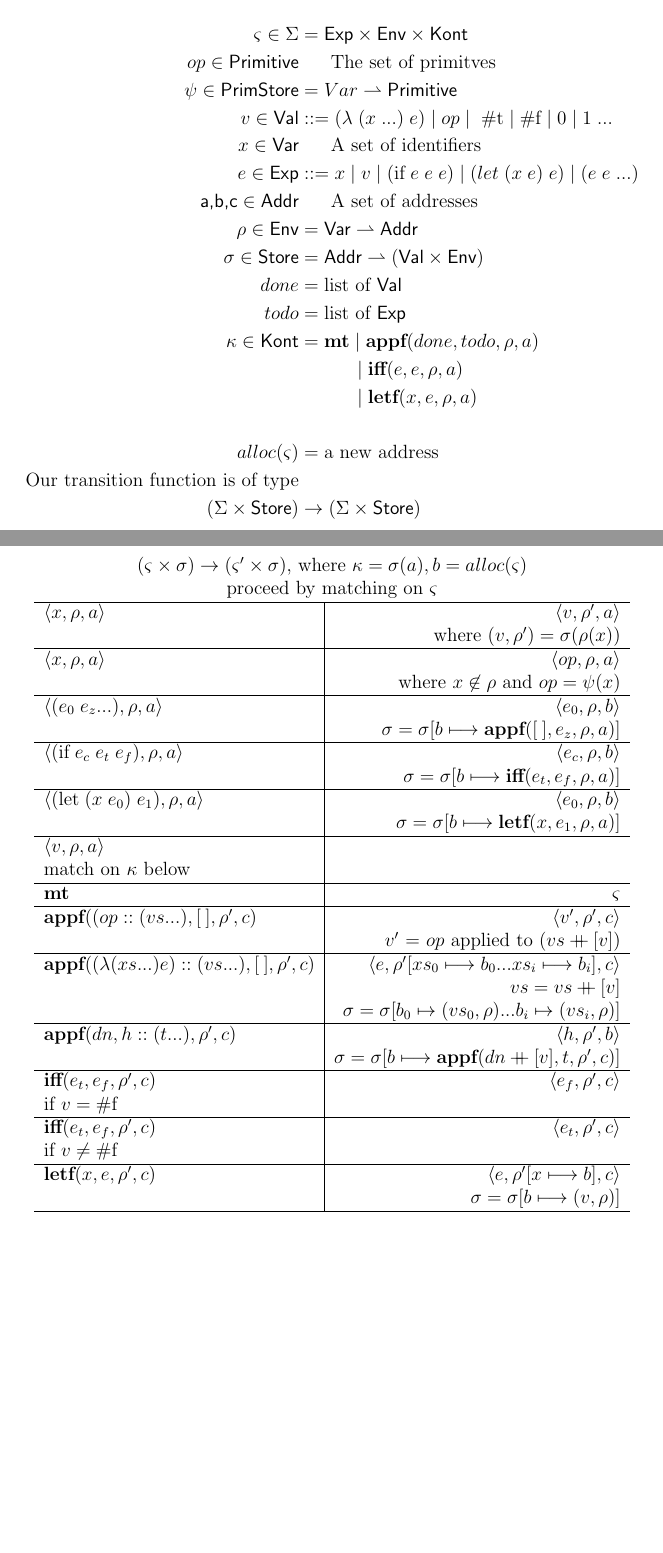
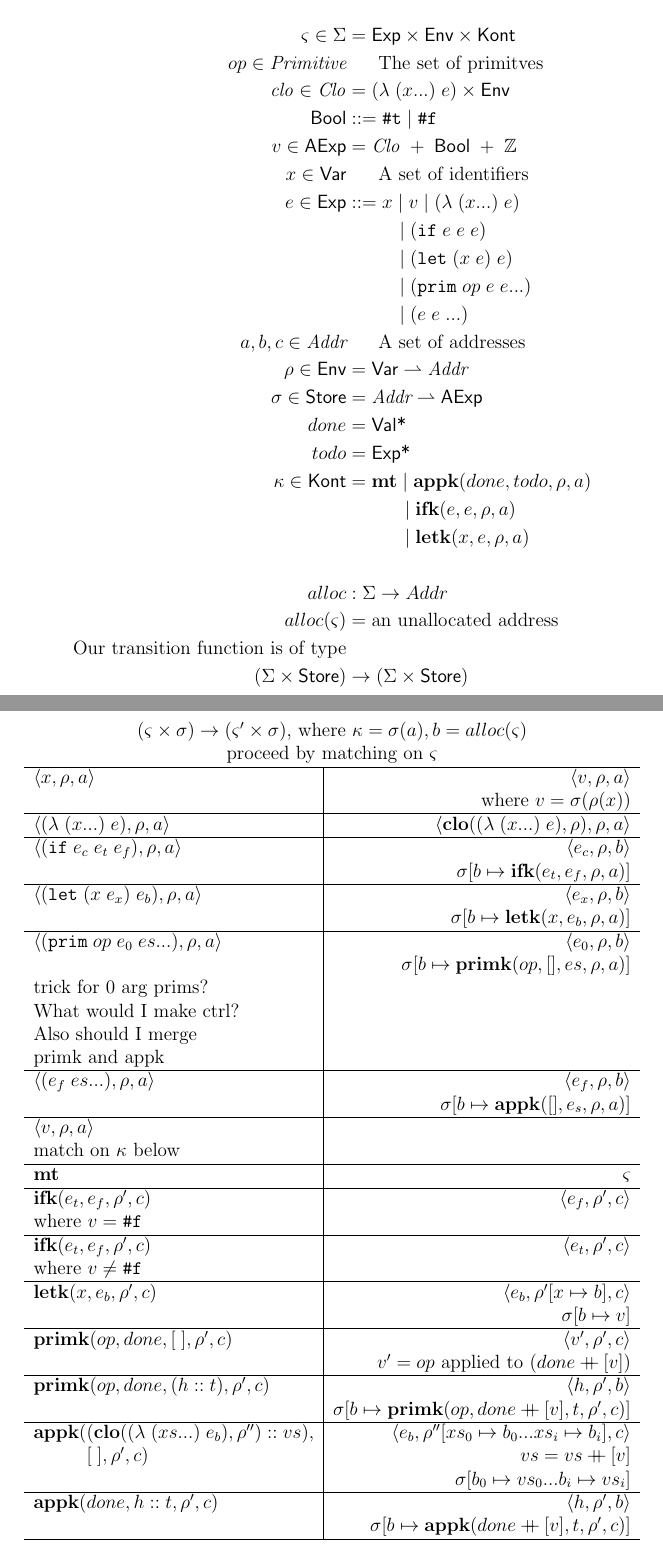
Before and after one commit to sinistersnare/aams, a LaTeX document (latex/formalism.tex): two parts of pages 1 and 2 of 2 before the commit and two parts of pages 1 and 2 of 3 after it, joined at a grey line, cut so that both start at the same text, the shorter picture padded with empty space. Compiled offline with pdfLaTeX.

Commit message:
Another attempt at the CESK* machine, with a better formalization

```diff
--- a/latex/formalism.tex
+++ b/latex/formalism.tex
@@ -29,20 +36,26 @@ But the Store is globalized, so CEK* with a global store.
 \begin{align*}
 \varsigma \in \Sigma &= \textsf{Exp} \times \textsf{Env} \times \textsf{Kont} \\
-op \in \textsf{Primitive} &\;\;\;\;\;\; \text{The set of primitves} \\
-\psi \in \textsf{PrimStore} &= Var \rightharpoonup \textsf{Primitive} \\
-v \in \textsf{Val} &::= (\lambda \; (x \; ...) \; e) \;|\; op \;|\; \;\text{\#t}\; | \;\text{\#f}\; | \;0\; | \;1\; ... \\
+op \in \textit{Primitive} &\;\;\;\;\;\; \text{The set of primitves} \\
+\mathit{clo} \in \mathit{Clo} &= \lamsyn{x}{e} \times \textsf{Env} \\
+\textsf{Bool} &::= \truesyn \;|\; \falsesyn \\
+v \in \textsf{AExp} &= \mathit{Clo} \;+\; \textsf{Bool} \;+\; \mathbb{Z} \\
 x \in \textsf{Var} &\;\;\;\;\;\; \text{A set of identifiers} \\
-e \in \textsf{Exp} &::= x  \;|\; v \;|\; (\text{if} \; e \; e \; e) \;|\; (let \; (x \; e) \; e) \;|\; (e \; e \; ...)  \\
-\textsf{a,b,c} \in \textsf{Addr} &\;\;\;\;\;\; \text{A set of addresses} \\
-\rho \in \textsf{Env} &= \textsf{Var} \rightharpoonup \textsf{Addr} \\
-\sigma \in \textsf{Store} &= \textsf{Addr} \rightharpoonup (\textsf{Val} \times \textsf{Env}) \\
-done &= \text{list of } \textsf{Val} \\
-todo &= \text{list of } \textsf{Exp} \\
-\kappa \in \textsf{Kont} &= \textbf{mt} \;|\; \textbf{appf}(done, todo, \rho, a) \\
-					   &	\;\;\;\;\;\;\;\;\;\; \;|\; \textbf{iff}(e, e, \rho, a) \\
-					   &	\;\;\;\;\;\;\;\;\;\; \;|\; \textbf{letf}(x, e, \rho, a) \\
+e \in \textsf{Exp} &::= x  \;|\; v \;|\; \lamsyn{x}{e} \\
+				  &	\;\;\;\;\;\;\;\;\; \;|\; \ifsyn{e}{e}{e}  \\
+				  &	\;\;\;\;\;\;\;\;\; \;|\; \letsyn{x}{e}{e} \\
+				  &	\;\;\;\;\;\;\;\;\; \;|\; \primsyn{op}{e}{e} \\
+				  &	\;\;\;\;\;\;\;\;\; \;|\; (e \; e \; ...) \\
+a,b,c \in \textit{Addr} &\;\;\;\;\;\; \text{A set of addresses} \\
+\rho \in \textsf{Env} &= \textsf{Var} \rightharpoonup \textit{Addr} \\
+\sigma \in \textsf{Store} &= \textit{Addr} \rightharpoonup \textsf{AExp} \\
+done &= \textsf{Val*} \\
+todo &= \textsf{Exp*} \\
+\kappa \in \textsf{Kont} &= \textbf{mt} \;|\; \textbf{appk}(done, todo, \rho, a) \\
+					   &	\;\;\;\;\;\;\;\;\;\; \;|\; \textbf{ifk}(e, e, \rho, a) \\
+					   &	\;\;\;\;\;\;\;\;\;\; \;|\; \textbf{letk}(x, e, \rho, a) \\
 \\
-alloc(\varsigma) &= \text{a new address} \\
+alloc &: \Sigma \rightarrow Addr \\
+alloc(\varsigma) &= \text{an unallocated address} \\
 \text{Our transition function is of type} \\
 (\Sigma \times \textsf{Store}) &\rightarrow (\Sigma \times \textsf{Store})
 \end{align*}
@@ -53,56 +74,105 @@ alloc(\varsigma) &= \text{a new address} \\
 where $\kappa = \sigma(a) , b = alloc(\varsigma) $} \\
 \multicolumn{2}{c}{proceed by matching on $\varsigma$} \\
 \hline
-$\langle x , \rho , a \rangle$
-& $\langle v , \rho' , a \rangle$ \\
-& where $(v , \rho') = \sigma(\rho(x))$ \\
+%%%%% VARLOOKUP EXP
+$\langle
+x , \rho , a
+\rangle$
+&$\langle
+v , \rho , a
+\rangle$ \\
+& where $v = \sigma(\rho(x))$ \\
 \hline
-$\langle x , \rho , a \rangle$
-& $\langle op , \rho , a \rangle$ \\
-& where $x \not\in \rho$ and $ op = \psi(x) $ \\
+%%%%% LAMBDA EXP
+$\langle
+\lamsyn{x}{e} , \rho , a
+\rangle$
+&$\langle
+\textbf{clo}(\lamsyn{x}{e}, \rho) , \rho , a
+\rangle$ \\
 \hline
-$\langle (e_0 \; e_z ...) , \rho , a \rangle$
-& $\langle e_0 , \rho , b \rangle$ \\
-& $ \sigma = \sigma[b \longmapsto \textbf{appf}([\:], e_z , \rho , a)]$ \\
+%%%%% IF EXP
+$\langle
+\ifsyn{e_c}{e_t}{e_f} , \rho , a
+\rangle$
+&$\langle
+e_c , \rho , b
+\rangle$ \\
+& $\sigma[b \mapsto \textbf{ifk}(e_t , e_f , \rho , a)]$ \\
 \hline
-$\langle (\text{if} \; e_c \; e_t \; e_f) , \rho , a \rangle$
-& $\langle e_c , \rho , b \rangle$ \\
-& $ \sigma = \sigma[b \longmapsto \textbf{iff}(e_t , e_f , \rho , a)] $ \\
+%%%%% LET EXP
+$\langle
+\letsyn{x}{e_x}{e_b} , \rho , a
+\rangle$
+&$\langle
+e_x , \rho , b
+\rangle$ \\
+& $\sigma[b \mapsto \textbf{letk}(x , e_b , \rho , a)]$ \\
 \hline
-$ \langle (\text{let} \;(x \;e_0)\; e_1) , \rho , a\rangle $
-& $ \langle e_0 , \rho , b \rangle $ \\
-& $ \sigma = \sigma[b \longmapsto \textbf{letf}(x , e_1 , \rho , a)] $ \\
+%%%%% PRIM EXP
+$\langle
+\primsyn{op}{e_0}{es} , \rho , a
+\rangle$
+&$\langle
+e_0 , \rho , b
+\rangle$ \\
+& $\sigma[b \mapsto \textbf{primk}(op , [] ,  es , \rho , a)]$ \\
+trick for 0 arg prims? \\
+What would I make ctrl? \\
+Also should I merge \\ primk and appk \\
+\hline
+%%%%% APPLICATION EXP
+$\langle
+(e_f \; es ...) , \rho , a
+\rangle$
+&$\langle
+e_f , \rho , b
+\rangle$ \\
+& $\sigma[b \mapsto \textbf{appk}([] , e_s , \rho , a)]$ \\
 \hline
 $\langle v , \rho , a \rangle$ & \\
 match on $\kappa$ below \\
 \hline
-\textbf{mt}
+%%%%% MT KONTINUATION
+$ \textbf{mt}$
 & $\varsigma$ \\
 \hline
-$\textbf{appf}((op :: (vs...) , [\:] , \rho' , c) $
-& $ \langle v' , \rho' , c \rangle $ \\
-& $ v' $ = $op$ applied to $(vs \mdoubleplus [v])$ \\
+%%%%% IF KONTINUATION FALSE
+$ \textbf{ifk}(e_t , e_f , \rho' , c) $
+& $\langle e_f , \rho' , c \rangle$ \\
+where $v = \falsesyn$ & \\
 \hline
-$ \textbf{appf}((\lambda (xs ...) e) :: (vs...) , [\:] , \rho' , c) $
-& $ \langle e , \rho'[xs_0 \longmapsto b_0 ... xs_i \longmapsto b_i] , c \rangle $ \\
-& $ vs = vs \mdoubleplus [v]$\\
-& $\sigma = \sigma[b_0 \mapsto (vs_0, \rho) ... b_i \mapsto (vs_i, \rho)] $ \\
+%%%%% IF KONTINUATION TRUE
+$ \textbf{ifk}(e_t , e_f , \rho' , c) $
+& $\langle e_t , \rho' , c \rangle$ \\
+where $v \not= \falsesyn$ & \\
 \hline
-$\textbf{appf}(dn , h::(t...) , \rho' , c) $
-& $ \langle h , \rho' , b \rangle $ \\
-& $ \sigma = \sigma[b \longmapsto \textbf{appf}(dn \mdoubleplus	 [v] , t , \rho' , c)] $ \\
+%%%%% LET KONTINUATION
+$ \textbf{letk}(x , e_b , \rho' , c) $
+& $\langle e_b , \rho'[x \mapsto b] , c \rangle$ \\
+& $ \sigma[b \mapsto v] $ \\
 \hline
-$\textbf{iff}(e_t , e_f , \rho' , c) $
-& $ \langle e_f , \rho' , c \rangle $ \\
-if $ v = \text{\#f} $ &  \\
+%%%%% PRIM KONTINUATION DONE
+$ \textbf{primk}(op , done ,  [\;] , \rho' , c) $
+& $\langle v' , \rho' , c \rangle$ \\
+& $ v' = op $ applied to $(done \mdoubleplus [v])$ \\
 \hline
-$\textbf{iff}(e_t , e_f , \rho' , c) $
-& $ \langle e_t , \rho' , c \rangle $ \\
-if $ v \neq \text{\#f} $ & \\
+%%%%% PRIM KONTINUATION MORE
+$ \textbf{primk}(op , done ,  (h::t) , \rho' , c) $
+& $\langle h , \rho' , b  \rangle$ \\
+& $ \sigma[b \mapsto \textbf{primk}(op , done \mdoubleplus [v] , t , \rho' , c )] $ \\
 \hline
-$\textbf{letf}(x, e, \rho', c) $
-& $ \langle e, \rho'[x \longmapsto b] , c \rangle $ \\
-& $ \sigma = \sigma[b \longmapsto (v, \rho)] $ \\
+%%%%% APP KONTINUATION DONE
+$ \textbf{appk}((\textbf{clo}(\lamsyn{xs}{e_b} , \rho'') :: vs), $
+& $\langle e_b , \rho''[xs_0 \mapsto b_0 ... xs_i \mapsto b_i] , c \rangle$ \\
+$\;\;\;\;\;\;\;\;\;\;  [\;] , \rho' , c) $
+& $ vs = vs \mdoubleplus [v] $ \\
+& $ \sigma[b_0 \mapsto vs_0 ... b_i \mapsto vs_i] $  \\
+\hline
+%%%%% APP KONTINUATION MORE
+$ \textbf{appk}(done, h::t , \rho' , c) $
+& $\langle h , \rho' , b \rangle$ \\
+& $ \sigma[b \mapsto \textbf{appk}(done \mdoubleplus [v] , t , \rho' , c)] $ \\
 \hline
 \end{tabular}
 \end{center}
```
Also changed, not shown: latex/formalism.pdf, latex/formalism.tex (36 more changed lines), 1 other file.
